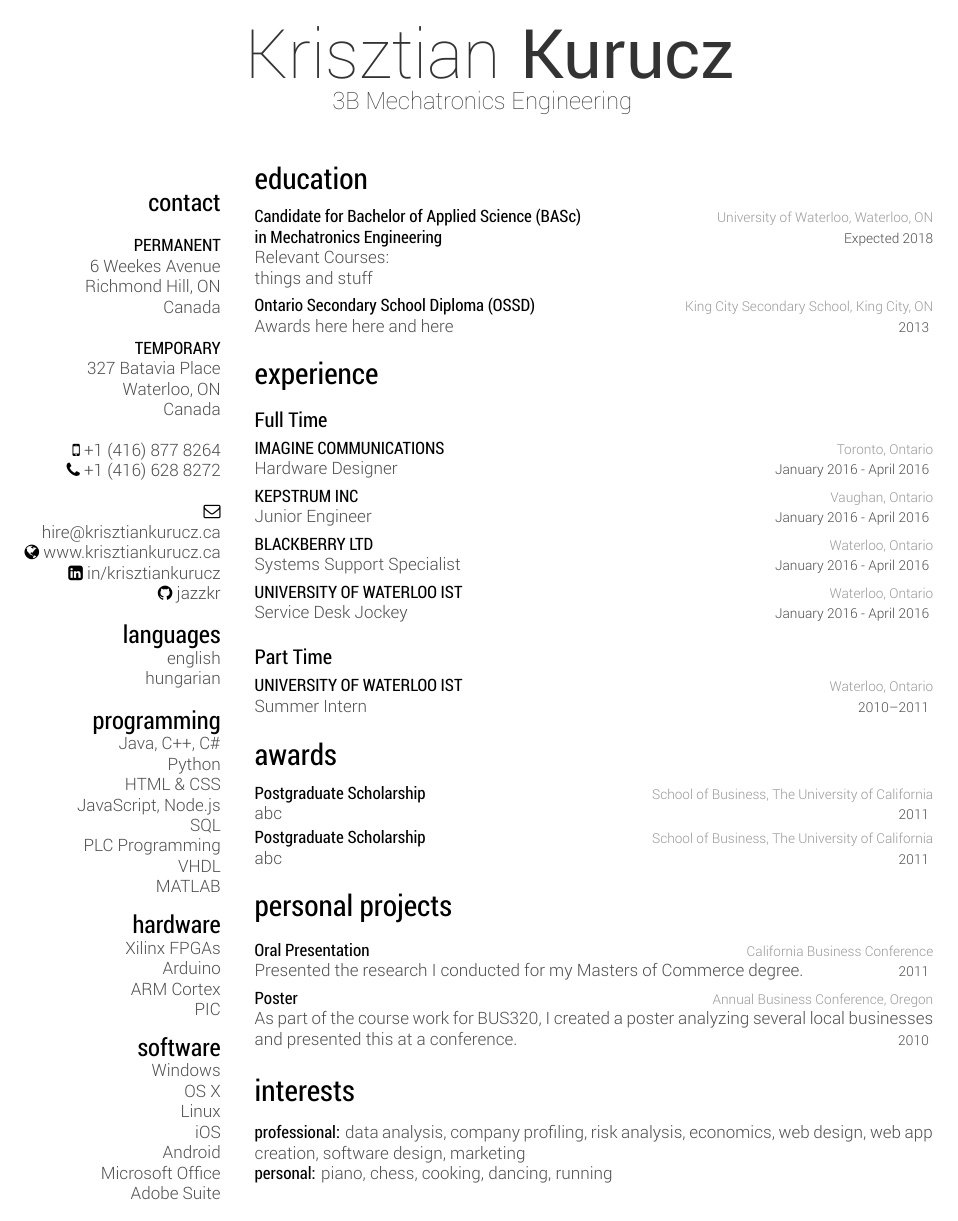
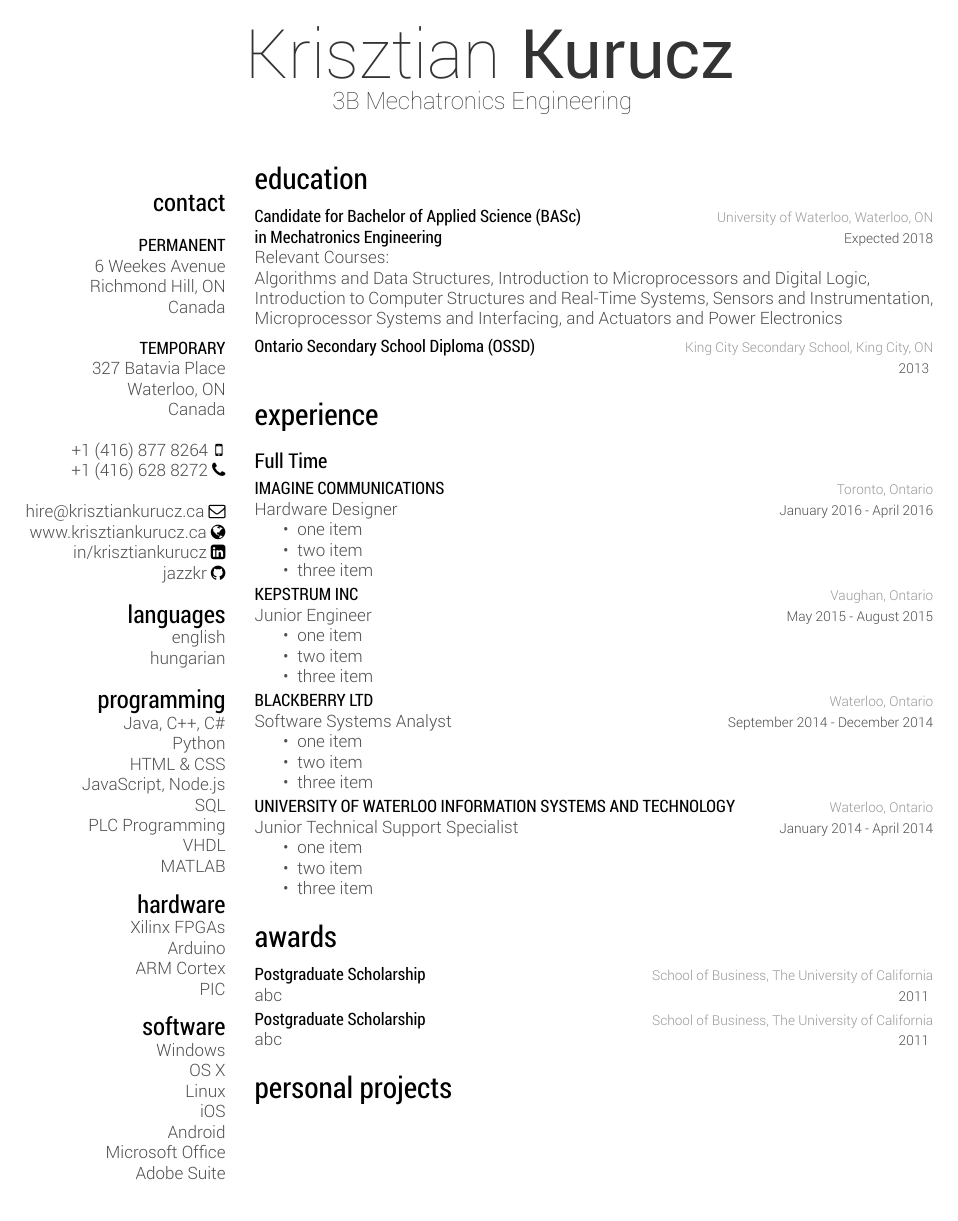
Before and after one commit to jazzkr/krisztian-latex-resume, a LaTeX CV (kkurucz.tex): page 1 of 2. The pictures show the PDF file kkurucz.pdf that the author committed with the source.

Commit message:
Format tweaks

```diff
--- a/kkurucz.tex
+++ b/kkurucz.tex
@@ -82,14 +82,15 @@ Adobe Suite
 {Candidate for Bachelor of Applied Science (BASc)}
 {University of Waterloo, Waterloo, ON}
 {{\headingfont in Mechatronics Engineering}}
-{\\Relevant Courses:\\
-things and stuff}
-
+{\\Relevant Courses:
+\\Algorithms and Data Structures, Introduction to Microprocessors and Digital Logic,
+\\Introduction to Computer Structures and Real-Time Systems, Sensors and Instrumentation,
+\\Microprocessor Systems and Interfacing, and Actuators and Power Electronics}
 \entry
 {2013}
 {Ontario Secondary School Diploma (OSSD)}
 {King City Secondary School, King City, ON}
-{Awards here here and here}
+{\null}
 {\null}
 %------------------------------------------------
 \end{entrylist}
@@ -109,43 +110,73 @@ things and stuff}
 {IMAGINE COMMUNICATIONS}
 {Toronto, Ontario}
 {Hardware Designer}
-{\null}
+{
+\begin{itemize}
+	\item one item
+	\item two item
+	\item three item
+\end{itemize}
+}
 
 \entry
-{January 2016 - April 2016}
+{May 2015 - August 2015}
 {KEPSTRUM INC}
 {Vaughan, Ontario}
 {Junior Engineer}
-{\null}
+{
+\begin{itemize}
+	\item UNIVERSITY OF WATERLOO INFORMATION SYSTEMS AND TECHNOLOGY
+	\item two item
+	\item three item
+\end{itemize}
+}
 
 \entry
-{January 2016 - April 2016}
+{September 2014 - December 2014}
 {BLACKBERRY LTD}
 {Waterloo, Ontario}
-{Systems Support Specialist}
-{\null}
+{Software Systems Analyst}
+{
+\begin{itemize}
+	\item one item
+	\item two item
+	\item three item
+\end{itemize}
+}
 
 \entry
-{January 2016 - April 2016}
-{UNIVERSITY OF WATERLOO IST}
+{January 2014 - April 2014}
+{UNIVERSITY OF WATERLOO INFORMATION SYSTEMS AND TECHNOLOGY}
 {Waterloo, Ontario}
-{Service Desk Jockey}
-{\null}
+{Junior Technical Support Specialist}
+{
+\begin{itemize}
+	\item one item
+	\item two item
+	\item three item
+\end{itemize}
+}
 %------------------------------------------------
 \end{entrylist}
 
-\subsection{Part Time}
-
-\begin{entrylist}
-%------------------------------------------------
-\entry
-{2010--2011}
-{UNIVERSITY OF WATERLOO IST}
-{Waterloo, Ontario}
-{Summer Intern}
-{\null}
-%------------------------------------------------
-\end{entrylist}
+%\subsection{Part Time}
+%
+%\begin{entrylist}
+%%------------------------------------------------
+%\entry
+%{April 2014 - April 2015}
+%{UNIVERSITY OF WATERLOO INFORMATION SYSTEMS AND TECHNOLOGY}
+%{Waterloo, Ontario}
+%{Student Computing Consultant}
+%{
+%\begin{itemize}
+%	\item one item
+%	\item two item
+%	\item three item
+%\end{itemize}
+%}
+%%------------------------------------------------
+%\end{entrylist}
 
 %----------------------------------------------------------------------------------------
 %	AWARDS SECTION
```
Also changed, not shown: kkurucz-cv.cls (+1 -1 lines), kkurucz.pdf, kkurucz.tex (12 more changed lines).
